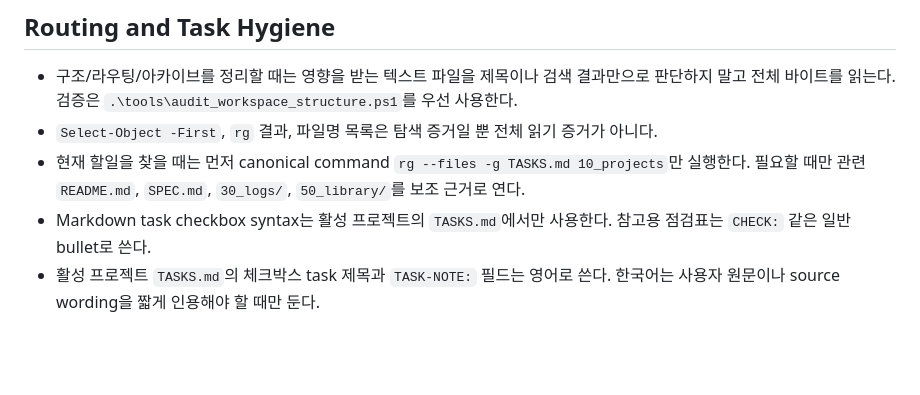
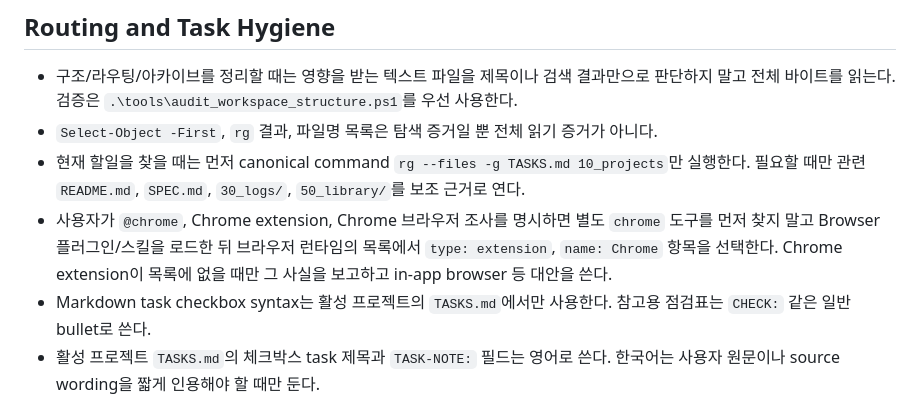
Before and after one commit to hyun-ilab/CONSOLE, a Markdown page: AGENTS.md, the part around the change. Rendered like a GitHub page; blank space fills up the shorter version.

Commit message:
Add Chrome browser routing rule

```diff
--- a/AGENTS.md
+++ b/AGENTS.md
@@ -24,6 +24,7 @@
 - 구조/라우팅/아카이브를 정리할 때는 영향을 받는 텍스트 파일을 제목이나 검색 결과만으로 판단하지 말고 전체 바이트를 읽는다. 검증은 `.\tools\audit_workspace_structure.ps1`를 우선 사용한다.
 - `Select-Object -First`, `rg` 결과, 파일명 목록은 탐색 증거일 뿐 전체 읽기 증거가 아니다.
 - 현재 할일을 찾을 때는 먼저 canonical command `rg --files -g TASKS.md 10_projects`만 실행한다. 필요할 때만 관련 `README.md`, `SPEC.md`, `30_logs/`, `50_library/`를 보조 근거로 연다.
+- 사용자가 `@chrome`, Chrome extension, Chrome 브라우저 조사를 명시하면 별도 `chrome` 도구를 먼저 찾지 말고 Browser 플러그인/스킬을 로드한 뒤 브라우저 런타임의 목록에서 `type: extension`, `name: Chrome` 항목을 선택한다. Chrome extension이 목록에 없을 때만 그 사실을 보고하고 in-app browser 등 대안을 쓴다.
 - Markdown task checkbox syntax는 활성 프로젝트의 `TASKS.md`에서만 사용한다. 참고용 점검표는 `CHECK:` 같은 일반 bullet로 쓴다.
 - 활성 프로젝트 `TASKS.md`의 체크박스 task 제목과 `TASK-NOTE:` 필드는 영어로 쓴다. 한국어는 사용자 원문이나 source wording을 짧게 인용해야 할 때만 둔다.
 - Codex가 새 실행 할일을 만들거나 추상/프로토타입 할일을 구체화할 때는 relational task notes를 붙인다: `aliases`, `target`, `role`, `links`, `not` 중 최소 3개를 짧게 남겨 사용자의 다음 짧은 표현이 어느 artifact/부품을 가리키는지 다시 붙잡을 수 있게 한다.
```
